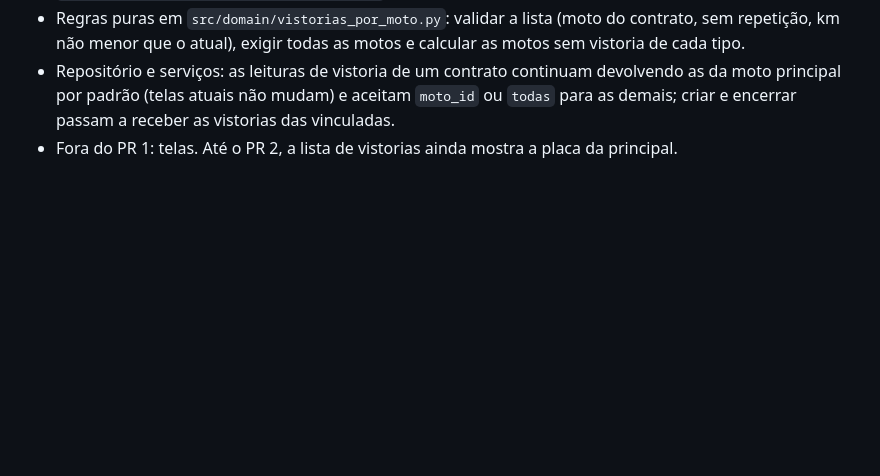
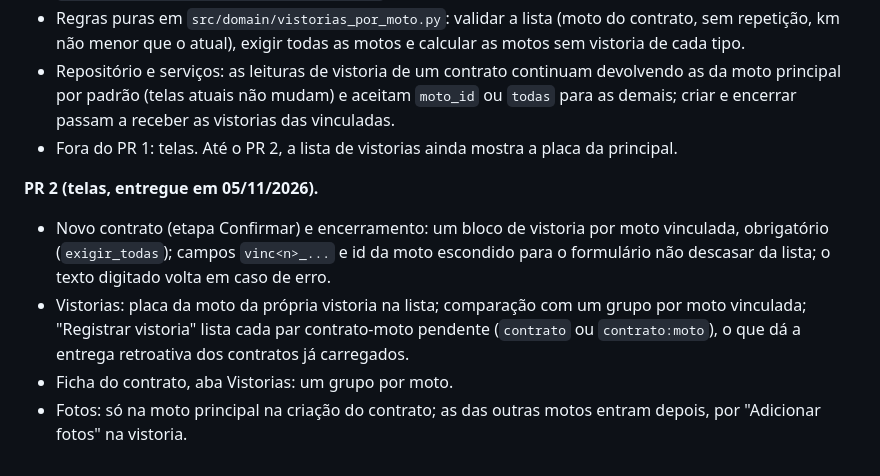
Before and after one commit to isaque-santiago/Controle_Locacao, a Markdown page: Arquivos/Projeto_Locação.md, the part around the change. GitHub-like rendering; blank space fills up the shorter version.

```diff
--- a/Arquivos/Projeto_Locação.md
+++ b/Arquivos/Projeto_Locação.md
@@ -1029,3 +1029,9 @@ ficavam defasados.
 - Repositório e serviços: as leituras de vistoria de um contrato continuam devolvendo as da moto principal por padrão (telas atuais não mudam) e aceitam
   `moto_id` ou `todas` para as demais; criar e encerrar passam a receber as vistorias das vinculadas.
 - Fora do PR 1: telas. Até o PR 2, a lista de vistorias ainda mostra a placa da principal.
+
+**PR 2 (telas, entregue em 05/11/2026).**
+- Novo contrato (etapa Confirmar) e encerramento: um bloco de vistoria por moto vinculada, obrigatório (`exigir_todas`); campos `vinc<n>_...` e id da moto escondido para o formulário não descasar da lista; o texto digitado volta em caso de erro.
+- Vistorias: placa da moto da própria vistoria na lista; comparação com um grupo por moto vinculada; "Registrar vistoria" lista cada par contrato-moto pendente (`contrato` ou `contrato:moto`), o que dá a entrega retroativa dos contratos já carregados.
+- Ficha do contrato, aba Vistorias: um grupo por moto.
+- Fotos: só na moto principal na criação do contrato; as das outras motos entram depois, por "Adicionar fotos" na vistoria.
```
Also changed, not shown: README.md (+8 -2 lines).
